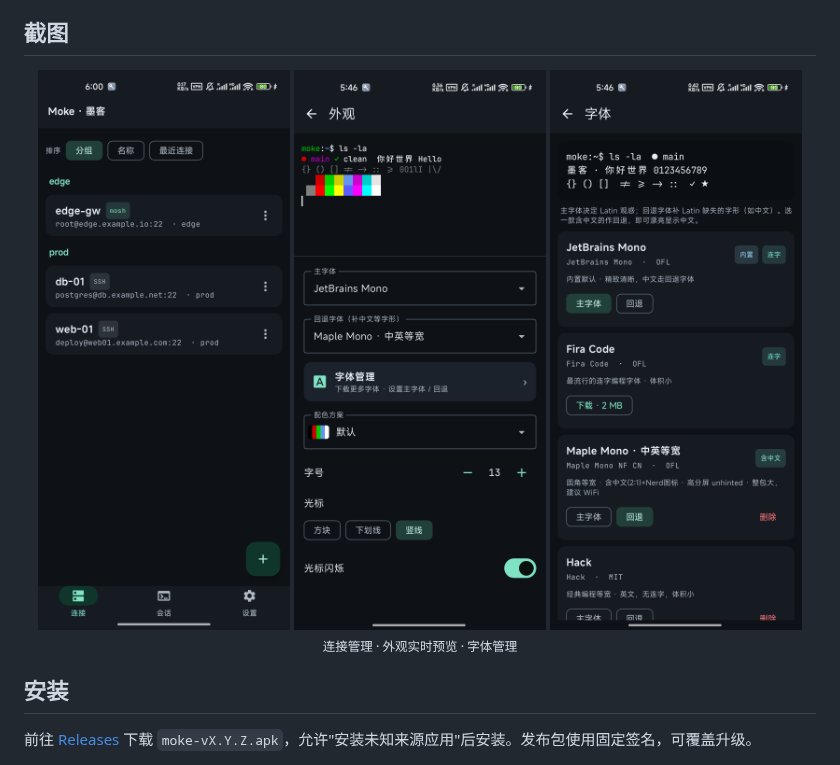
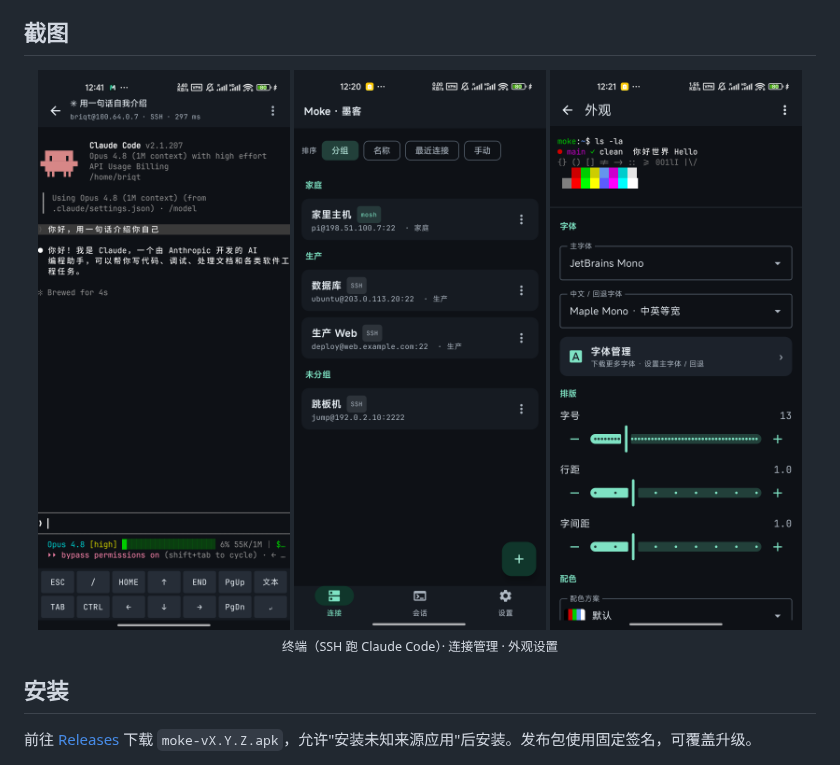
Before and after one commit to briqt/moke, a Markdown page: README.md, the part around the change. Rendered like a GitHub page; pictures changed too: docs/screenshot-appearance.png, docs/screenshot-connections.png, docs/screenshot-fonts.png (deleted).

Commit message:
docs: 更新 README 截图（终端跑 Claude Code / 连接 / 外观）
新增终端跑 Claude Code 的截图作主图；连接管理、外观设置截图刷新为新版界面；移除旧的字体管理截图。

```diff
--- a/README.md
+++ b/README.md
@@ -27,8 +27,8 @@ Moke 是一个 Android 原生 SSH / mosh 终端。它在 app 内直接建立连
 ## 截图
 
 <div align="center">
-<img src="docs/screenshot-connections.png" alt="连接管理" width="264"/>&nbsp;<img src="docs/screenshot-appearance.png" alt="外观实时预览" width="264"/>&nbsp;<img src="docs/screenshot-fonts.png" alt="字体管理" width="264"/>
-<br/><sub>连接管理 · 外观实时预览 · 字体管理</sub>
+<img src="docs/screenshot-terminal.png" alt="终端跑 Claude Code" width="264"/>&nbsp;<img src="docs/screenshot-connections.png" alt="连接管理" width="264"/>&nbsp;<img src="docs/screenshot-appearance.png" alt="外观设置" width="264"/>
+<br/><sub>终端（SSH 跑 Claude Code）· 连接管理 · 外观设置</sub>
 </div>
 
 ## 安装
```
